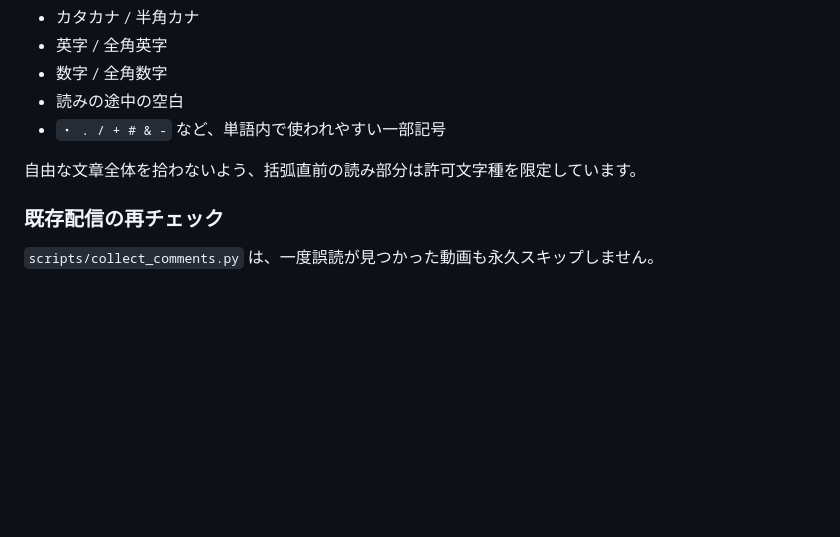
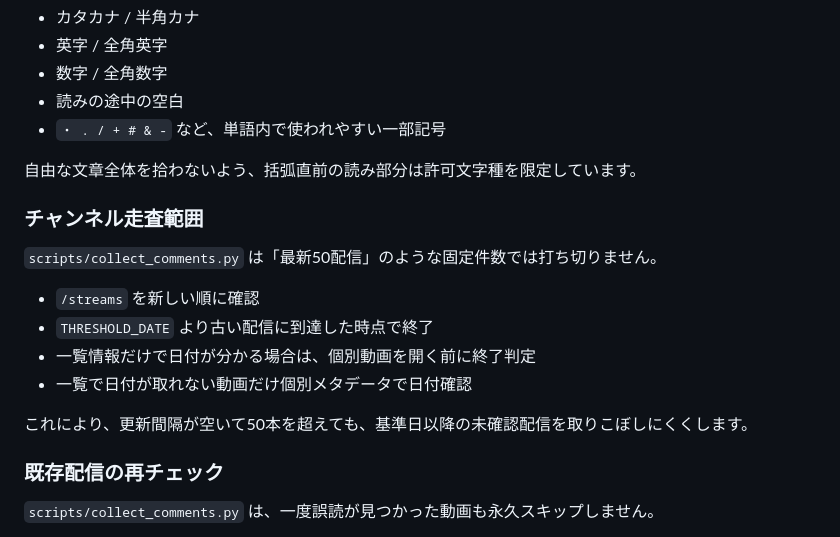
Before and after one commit to matome331/mashirone-godoku, a Markdown page: MAINTENANCE.md, the part around the change. Drawn GitHub-style; blank space fills up the shorter version.

Commit message:
Document threshold-based channel scanning

```diff
--- a/MAINTENANCE.md
+++ b/MAINTENANCE.md
@@ -61,6 +61,17 @@ python scripts\sync_txt_to_db.py --check
 
 自由な文章全体を拾わないよう、括弧直前の読み部分は許可文字種を限定しています。
 
+### チャンネル走査範囲
+
+`scripts/collect_comments.py` は「最新50配信」のような固定件数では打ち切りません。
+
+- `/streams` を新しい順に確認
+- `THRESHOLD_DATE` より古い配信に到達した時点で終了
+- 一覧情報だけで日付が分かる場合は、個別動画を開く前に終了判定
+- 一覧で日付が取れない動画だけ個別メタデータで日付確認
+
+これにより、更新間隔が空いて50本を超えても、基準日以降の未確認配信を取りこぼしにくくします。
+
 ### 既存配信の再チェック
 
 `scripts/collect_comments.py` は、一度誤読が見つかった動画も永久スキップしません。
```
